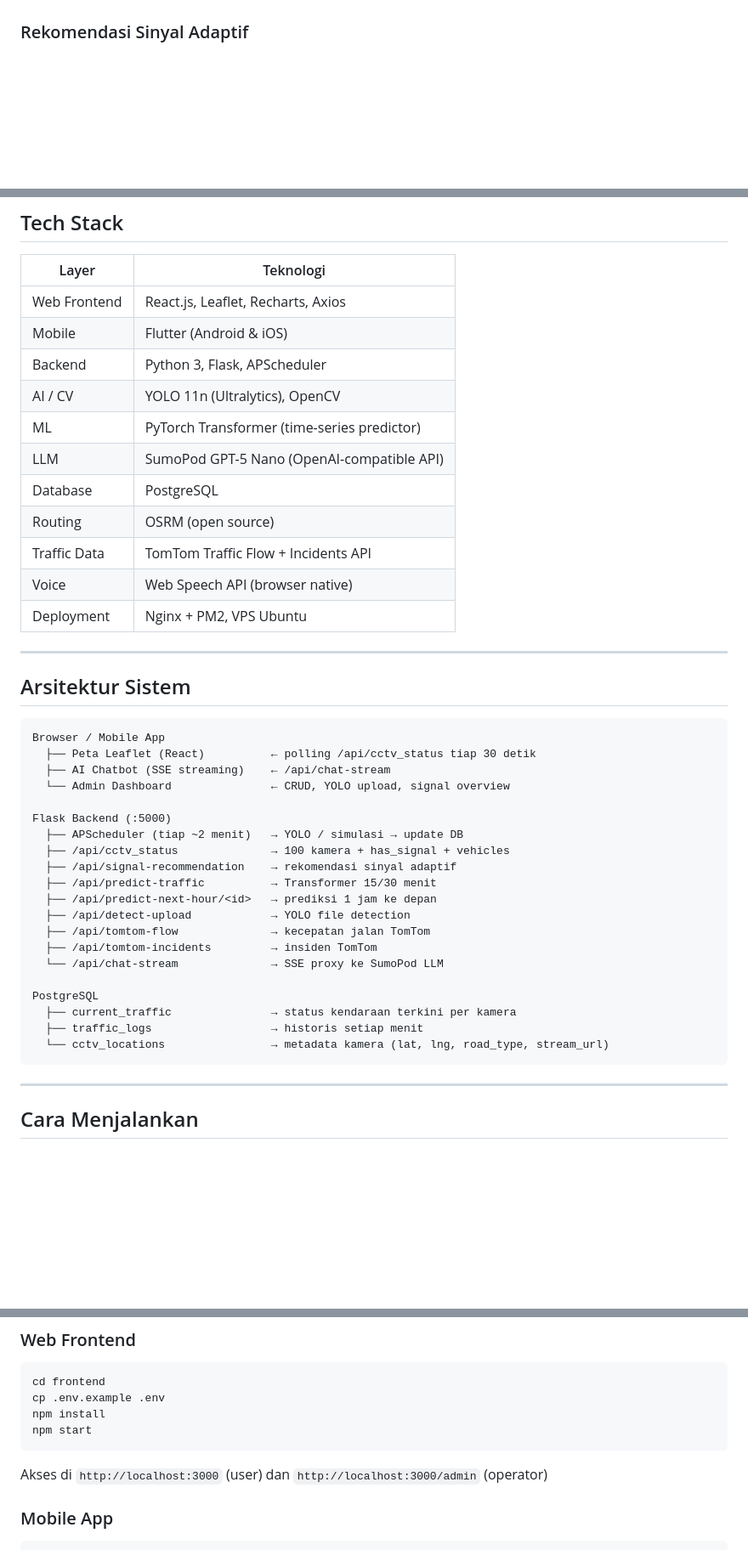
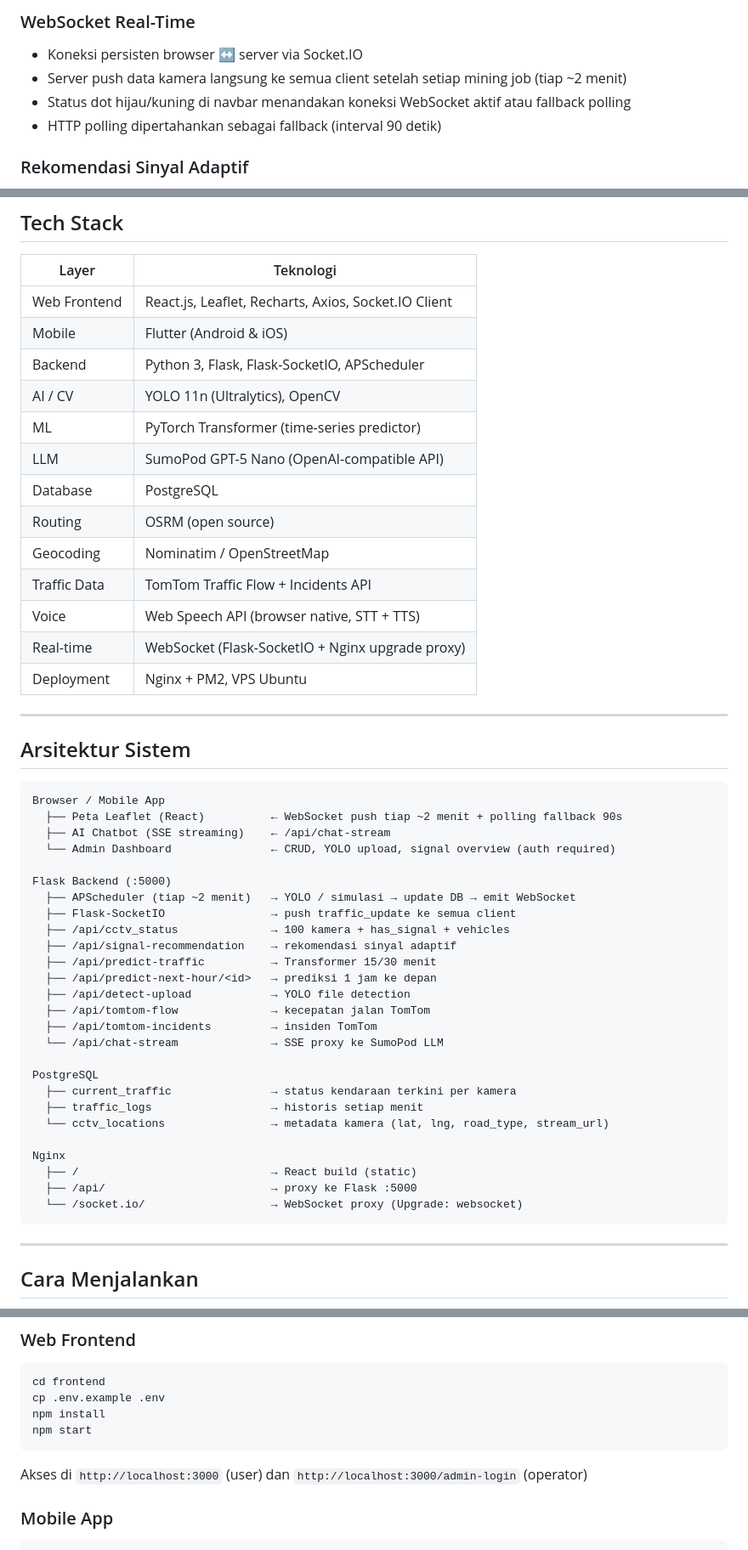
Before and after one commit to alfinalkhoiri/JakTraffic-AI-CCTV-Based-Predictive-Traffic-Intelligence-for-Greater-Jakarta, a Markdown page: README.md, 3 parts joined by grey strips. Shown at 85% size. GitHub-like rendering; blank space fills up the shorter version.

Commit message:
docs: update README — tambah fitur rute alternatif, notifikasi, admin auth, banjir overlay, tarif tol, WebSocket
Co-Authored-By: Claude Sonnet 4.6 <noreply@anthropic.com>

````diff
--- a/README.md
+++ b/README.md
@@ -55,3 +74,8 @@ Dashboard command-center dengan sidebar tetap. Fokus pada monitoring dan pengelo
+### WebSocket Real-Time
+- Koneksi persisten browser ↔ server via Socket.IO
+- Server push data kamera langsung ke semua client setelah setiap mining job (tiap ~2 menit)
+- Status dot hijau/kuning di navbar menandakan koneksi WebSocket aktif atau fallback polling
+- HTTP polling dipertahankan sebagai fallback (interval 90 detik)
 
 ### Rekomendasi Sinyal Adaptif
 - Durasi optimal fase hijau & merah berdasarkan kepadatan
@@ -92,16 +110,18 @@ Dashboard command-center dengan sidebar tetap. Fokus pada monitoring dan pengelo
 
 | Layer | Teknologi |
 |---|---|
-| Web Frontend | React.js, Leaflet, Recharts, Axios |
+| Web Frontend | React.js, Leaflet, Recharts, Axios, Socket.IO Client |
 | Mobile | Flutter (Android & iOS) |
-| Backend | Python 3, Flask, APScheduler |
+| Backend | Python 3, Flask, Flask-SocketIO, APScheduler |
 | AI / CV | YOLO 11n (Ultralytics), OpenCV |
 | ML | PyTorch Transformer (time-series predictor) |
 | LLM | SumoPod GPT-5 Nano (OpenAI-compatible API) |
 | Database | PostgreSQL |
 | Routing | OSRM (open source) |
+| Geocoding | Nominatim / OpenStreetMap |
 | Traffic Data | TomTom Traffic Flow + Incidents API |
-| Voice | Web Speech API (browser native) |
+| Voice | Web Speech API (browser native, STT + TTS) |
+| Real-time | WebSocket (Flask-SocketIO + Nginx upgrade proxy) |
 | Deployment | Nginx + PM2, VPS Ubuntu |
 
 ---
@@ -110,12 +130,13 @@ Dashboard command-center dengan sidebar tetap. Fokus pada monitoring dan pengelo
 
 ```
 Browser / Mobile App
-  ├── Peta Leaflet (React)          ← polling /api/cctv_status tiap 30 detik
+  ├── Peta Leaflet (React)          ← WebSocket push tiap ~2 menit + polling fallback 90s
   ├── AI Chatbot (SSE streaming)    ← /api/chat-stream
-  └── Admin Dashboard               ← CRUD, YOLO upload, signal overview
+  └── Admin Dashboard               ← CRUD, YOLO upload, signal overview (auth required)
 
 Flask Backend (:5000)
-  ├── APScheduler (tiap ~2 menit)   → YOLO / simulasi → update DB
+  ├── APScheduler (tiap ~2 menit)   → YOLO / simulasi → update DB → emit WebSocket
+  ├── Flask-SocketIO                → push traffic_update ke semua client
   ├── /api/cctv_status              → 100 kamera + has_signal + vehicles
   ├── /api/signal-recommendation    → rekomendasi sinyal adaptif
   ├── /api/predict-traffic          → Transformer 15/30 menit
@@ -129,6 +150,11 @@ PostgreSQL
   ├── current_traffic               → status kendaraan terkini per kamera
   ├── traffic_logs                  → historis setiap menit
   └── cctv_locations                → metadata kamera (lat, lng, road_type, stream_url)
+
+Nginx
+  ├── /                             → React build (static)
+  ├── /api/                         → proxy ke Flask :5000
+  └── /socket.io/                   → WebSocket proxy (Upgrade: websocket)
 ```
 
 ---
@@ -168,7 +194,7 @@ npm install
 npm start
 ```
 
-Akses di `http://localhost:3000` (user) dan `http://localhost:3000/admin` (operator)
+Akses di `http://localhost:3000` (user) dan `http://localhost:3000/admin-login` (operator)
 
 ### Mobile App
 
````
Also changed, not shown: other parts of README.md (+35 -11 lines).
